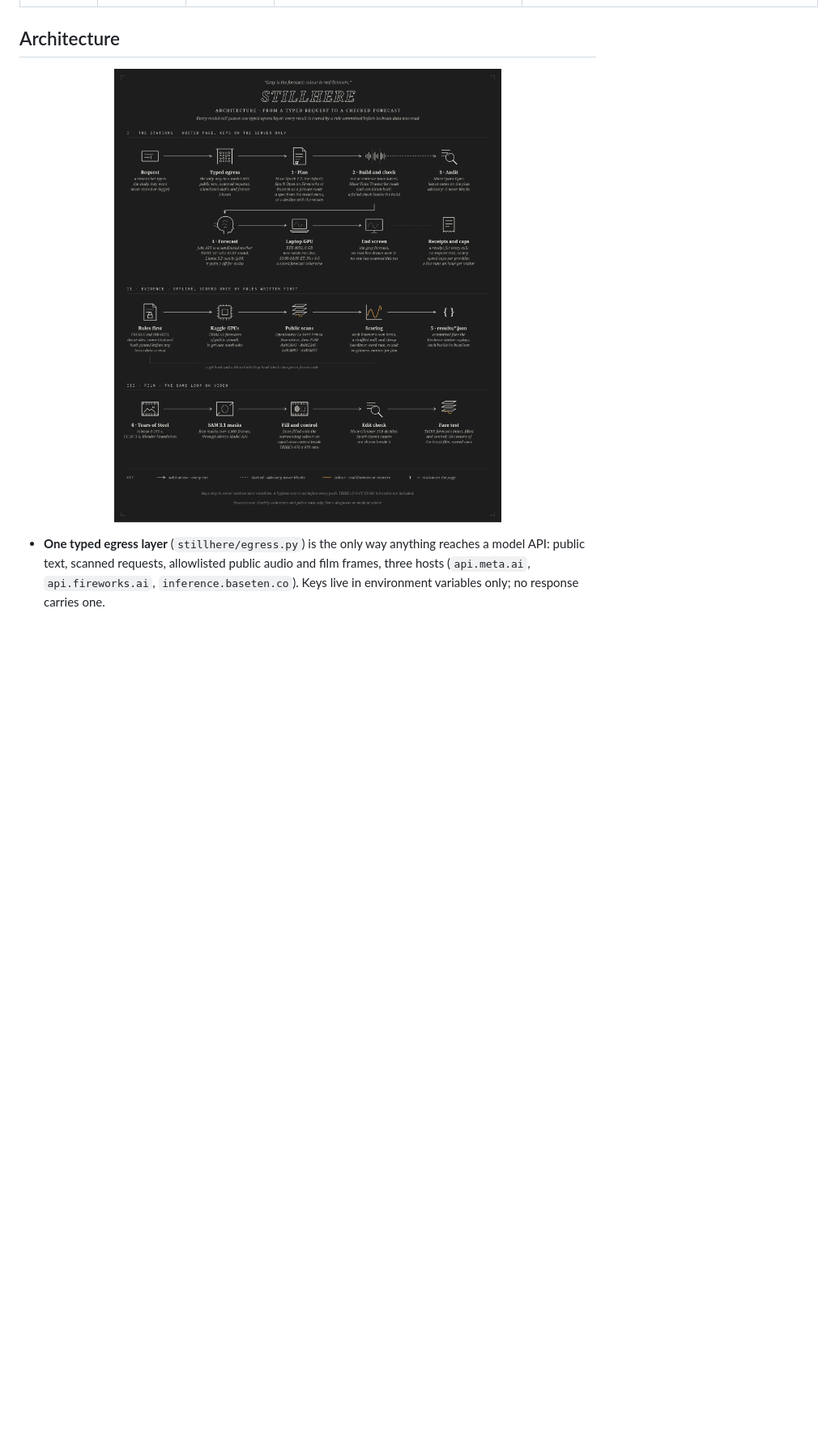
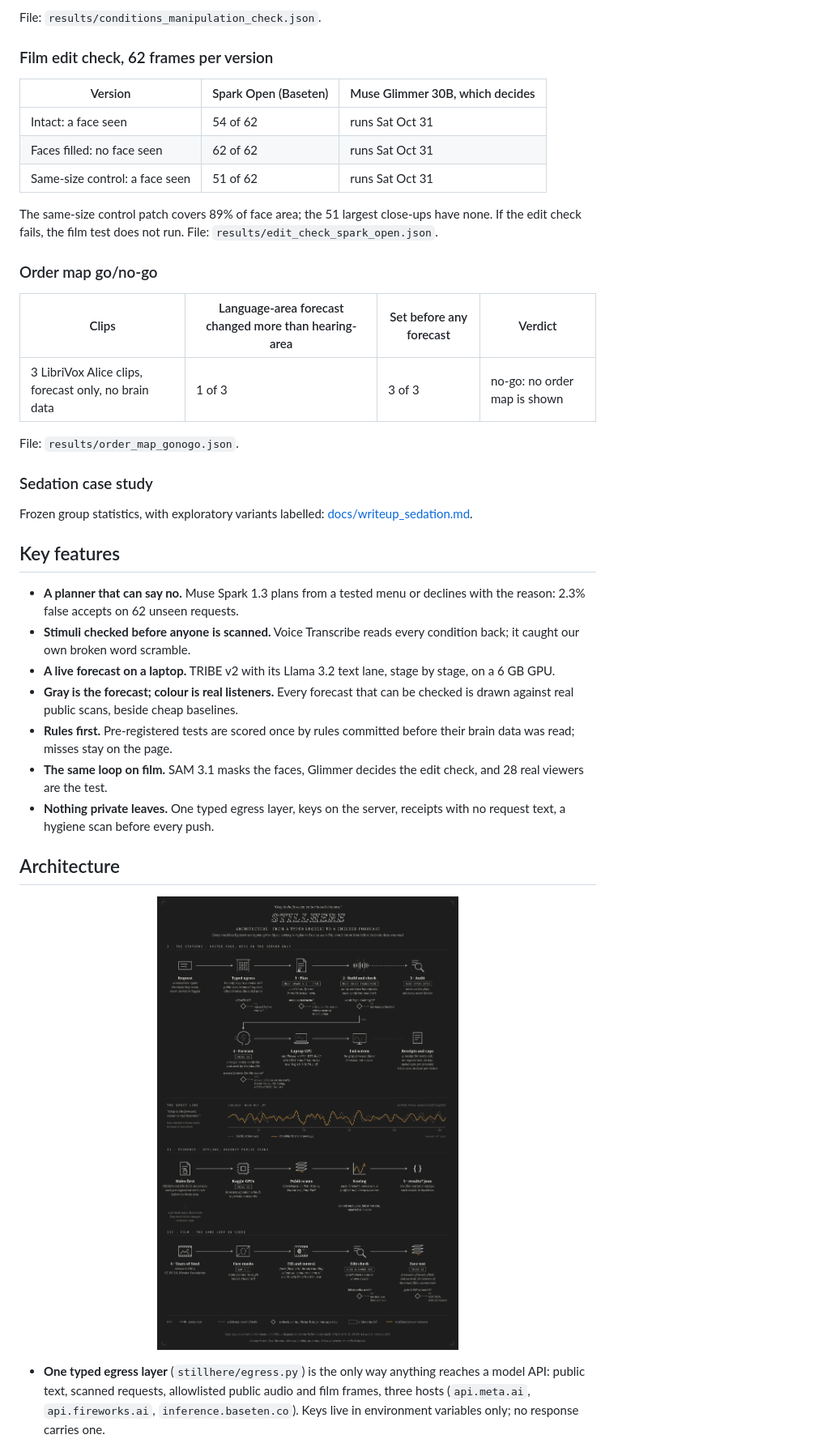
Before and after one commit to Yatsuiii/stillhere, a Markdown page: README.md, the part around one of its changes. Shown at 81% size. Rendered like a GitHub page; pictures changed too: docs/assets/stillhere-architecture.png; blank space fills up the shorter version.

```diff
--- a/README.md
+++ b/README.md
@@ -82,3 +137,40 @@ numbers come from.
+File: `results/conditions_manipulation_check.json`.
+
+### Film edit check, 62 frames per version
+
+| Version | Spark Open (Baseten) | Muse Glimmer 30B, which decides |
+|---|---|---|
+| Intact: a face seen | 54 of 62 | runs Sat Oct 31 |
+| Faces filled: no face seen | 62 of 62 | runs Sat Oct 31 |
+| Same-size control: a face seen | 51 of 62 | runs Sat Oct 31 |
+
+The same-size control patch covers 89% of face area; the 51 largest close-ups have none. If the edit check fails, the film test does
+not run. File: `results/edit_check_spark_open.json`.
+
+### Order map go/no-go
+
+| Clips | Language-area forecast changed more than hearing-area | Set before any forecast | Verdict |
+|---|---|---|---|
+| 3 LibriVox Alice clips, forecast only, no brain data | 1 of 3 | 3 of 3 | no-go: no order map is shown |
+
+File: `results/order_map_gonogo.json`.
+
+### Sedation case study
+
+Frozen group statistics, with exploratory variants labelled: [docs/writeup_sedation.md](docs/writeup_sedation.md).
+
+## Key features
+
+- **A planner that can say no.** Muse Spark 1.3 plans from a tested menu or declines with the reason: 2.3% false accepts on 62
+  unseen requests.
+- **Stimuli checked before anyone is scanned.** Voice Transcribe reads every condition back; it caught our own broken word scramble.
+- **A live forecast on a laptop.** TRIBE v2 with its Llama 3.2 text lane, stage by stage, on a 6 GB GPU.
+- **Gray is the forecast; colour is real listeners.** Every forecast that can be checked is drawn against real public scans, beside
+  cheap baselines.
+- **Rules first.** Pre-registered tests are scored once by rules committed before their brain data was read; misses stay on the page.
+- **The same loop on film.** SAM 3.1 masks the faces, Glimmer decides the edit check, and 28 real viewers are the test.
+- **Nothing private leaves.** One typed egress layer, keys on the server, receipts with no request text, a hygiene scan before every
+  push.
 
 ## Architecture
 
```
Also changed, not shown: other parts of README.md (+78 -22 lines), docs/deploy_checklist.md (+2 -1 lines), docs/frozen_code_changes.md (+19 -0 lines), 1 other file.
